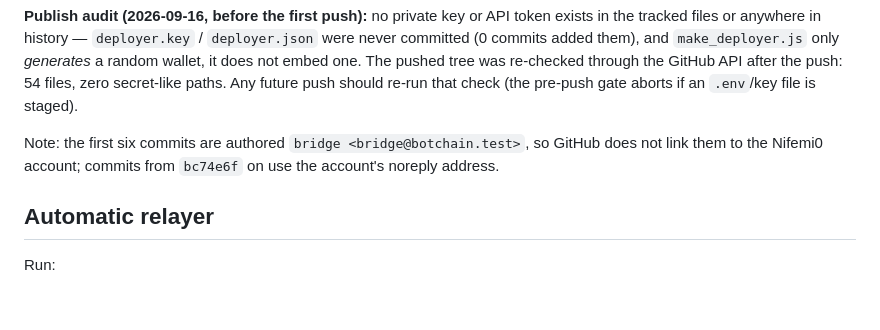
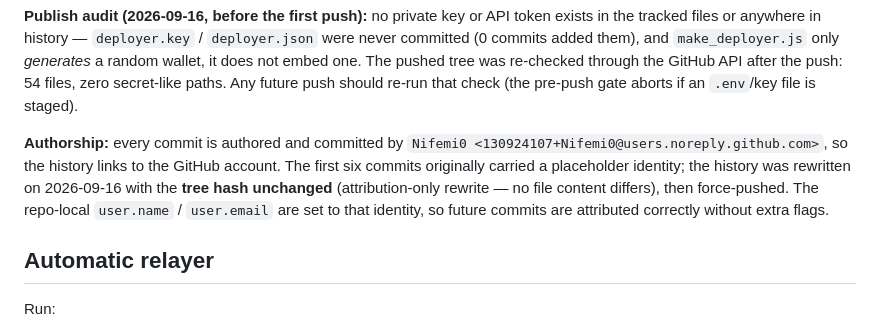
Before and after one commit to Nifemi0/Trestle, a Markdown page: handoff.md, the part around the change. Drawn GitHub-style; blank space fills up the shorter version.

Commit message:
Handoff: record the attribution-only history rewrite

```diff
--- a/handoff.md
+++ b/handoff.md
@@ -145,8 +145,12 @@ one. The pushed tree was re-checked through the GitHub API after the push: 54 fi
 secret-like paths. Any future push should re-run that check (the pre-push gate aborts if an
 `.env`/key file is staged).
 
-Note: the first six commits are authored `bridge <bridge@botchain.test>`, so GitHub does not link
-them to the Nifemi0 account; commits from `bc74e6f` on use the account's noreply address.
+**Authorship:** every commit is authored and committed by
+`Nifemi0 <130924107+Nifemi0@users.noreply.github.com>`, so the history links to the GitHub account.
+The first six commits originally carried a placeholder identity; the history was rewritten on
+2026-09-16 with the **tree hash unchanged** (attribution-only rewrite — no file content differs),
+then force-pushed. The repo-local `user.name` / `user.email` are set to that identity, so future
+commits are attributed correctly without extra flags.
 
 ## Automatic relayer
 
```
